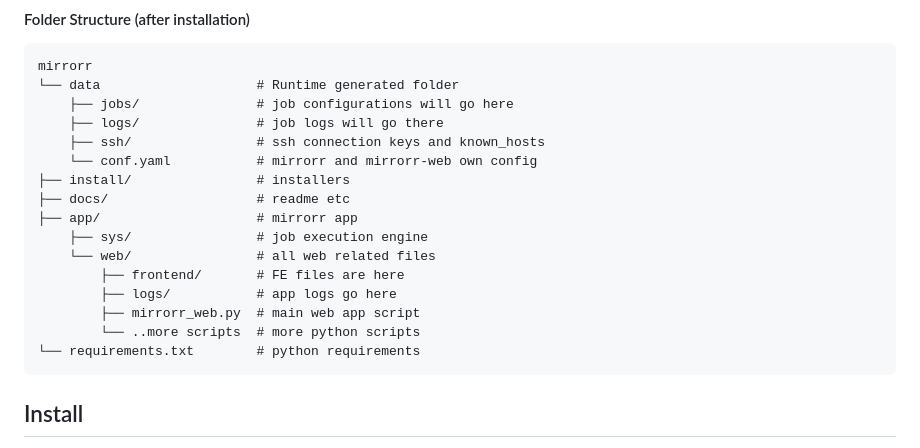
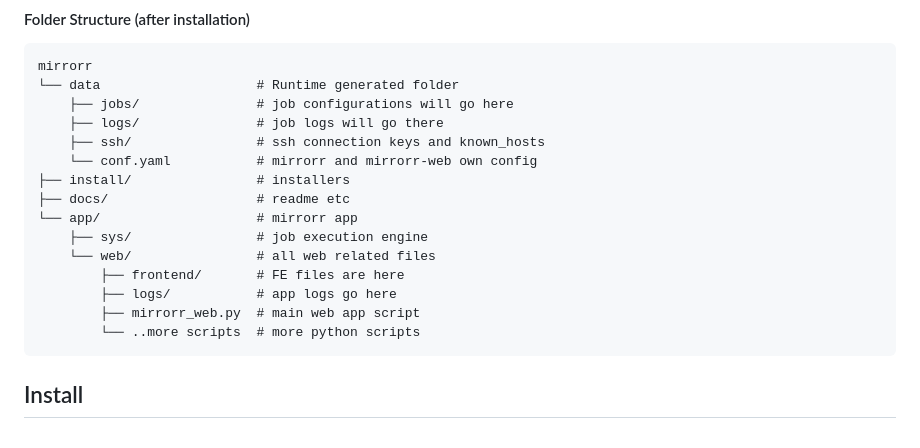
Before and after one commit to mchatzi/mirrorr, a Markdown page: README.md, the part around the change. Drawn GitHub-style.

Commit message:
Improve readme

````diff
--- a/README.md
+++ b/README.md
@@ -31,14 +31,13 @@ mirrorr
     └── conf.yaml           # mirrorr and mirrorr-web own config
 ├── install/                # installers
 ├── docs/                   # readme etc
-├── app/                    # mirrorr app
+└── app/                    # mirrorr app
     ├── sys/                # job execution engine
     └── web/                # all web related files
         ├── frontend/       # FE files are here
         ├── logs/           # app logs go here
         ├── mirrorr_web.py  # main web app script
         └── ..more scripts  # more python scripts
-└── requirements.txt        # python requirements
 ```
 
 ## Install
````
